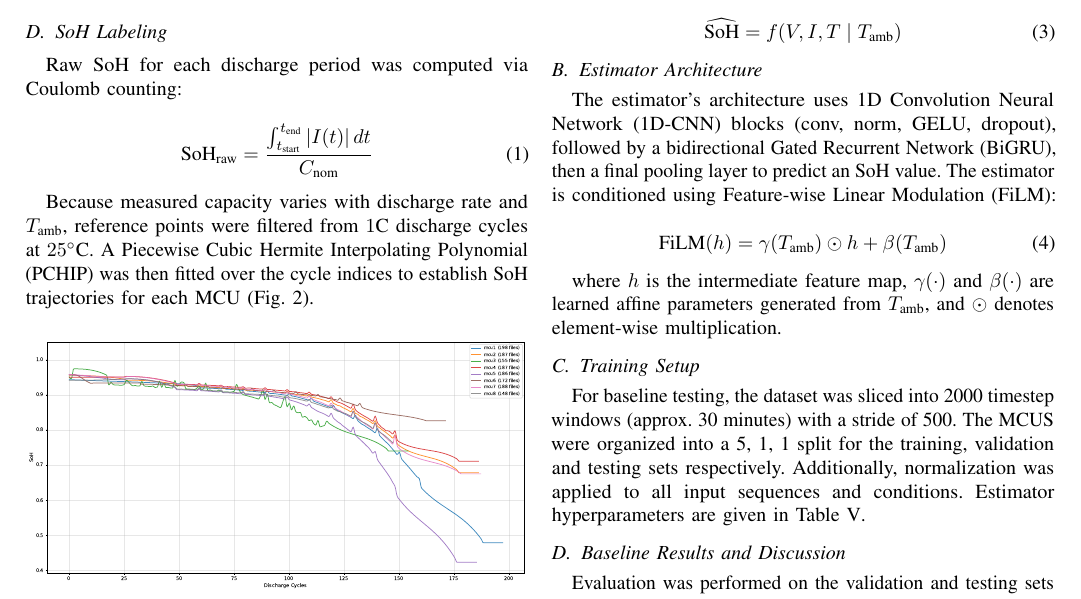
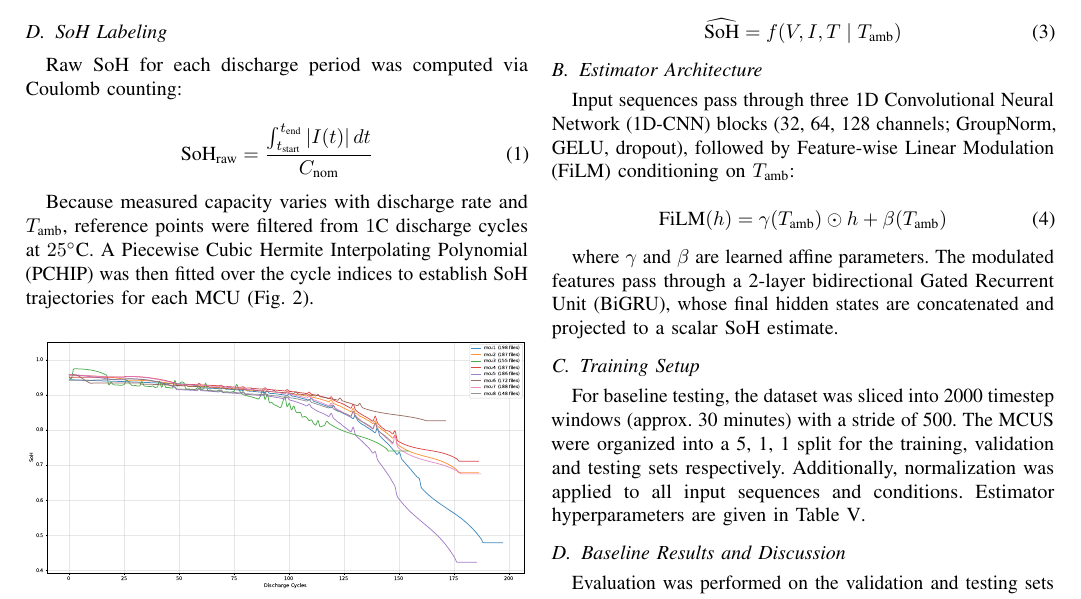
Before and after one commit to yousefalfoqaha/soh-ml, a LaTeX paper (conference/conference.tex): part of page 2 of 3, cut so that both start at the same text. Compiled offline with pdfLaTeX.

Commit message:
estimator architecture clarified

```diff
--- a/conference/conference.tex
+++ b/conference/conference.tex
@@ -148,13 +148,13 @@ Given a sequence of $V$, $I$, and $T$ over a discharge period, conditioned on $T
 \end{equation}
 
 \subsection{Estimator Architecture}
-The estimator's architecture uses 1D Convolution Neural Network (1D-CNN) blocks (conv, norm, GELU, dropout), followed by a bidirectional Gated Recurrent Network (BiGRU), then a final pooling layer to predict an SoH value. The estimator is conditioned using Feature-wise Linear Modulation (FiLM):
+Input sequences pass through three 1D Convolutional Neural Network (1D-CNN) blocks (32, 64, 128 channels; GroupNorm, GELU, dropout), followed by Feature-wise Linear Modulation (FiLM) conditioning on $T_{\text{amb}}$:
 
 \begin{equation}
 	\text{FiLM}(h) = \gamma(T_{\text{amb}}) \odot h + \beta(T_{\text{amb}})
 \end{equation}
 
-where $h$ is the intermediate feature map, $\gamma(\cdot)$ and $\beta(\cdot)$ are learned affine parameters generated from $T_{\text{amb}}$, and $\odot$ denotes element-wise multiplication.
+where $\gamma$ and $\beta$ are learned affine parameters. The modulated features pass through a 2-layer bidirectional Gated Recurrent Unit (BiGRU), whose final hidden states are concatenated and projected to a scalar SoH estimate.
 
 \begin{figure}[htbp]
 	\centerline{\includegraphics[width=\columnwidth]{architecture_diagram.pdf}}
```
